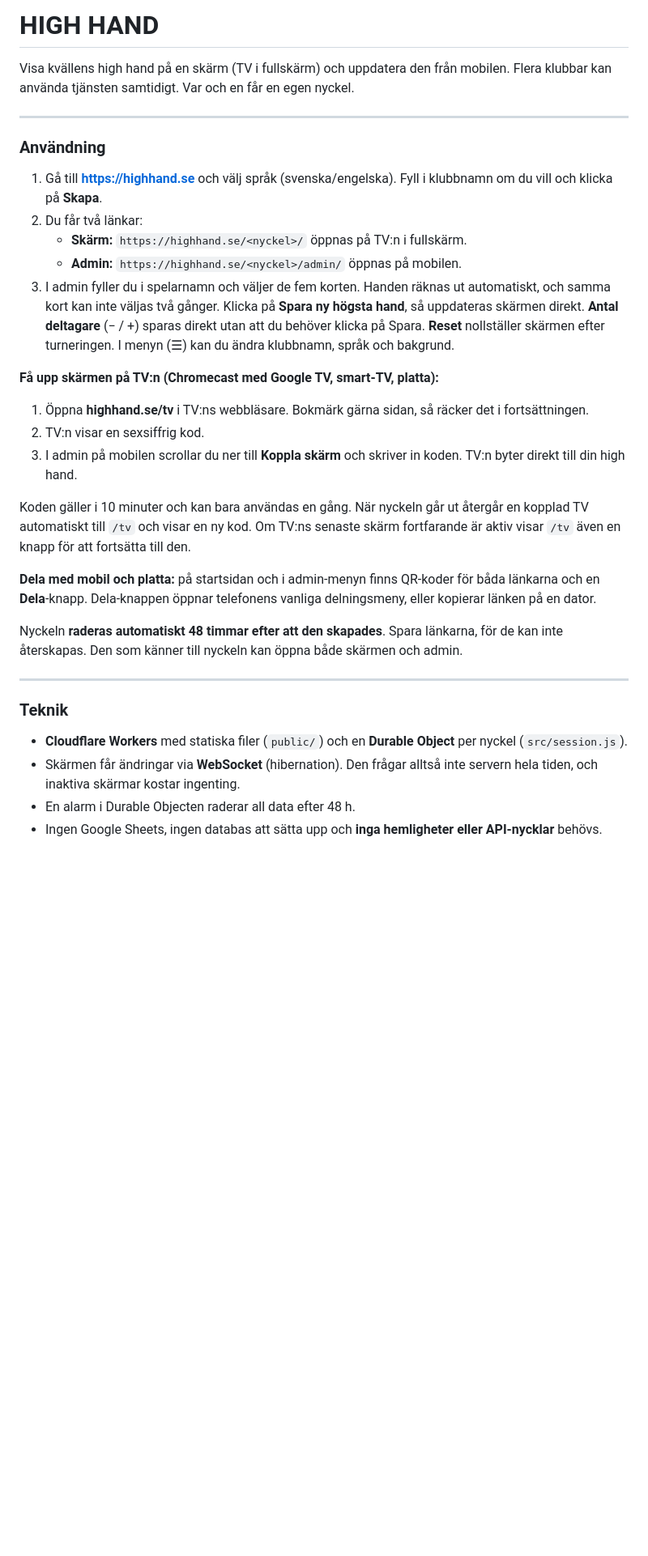
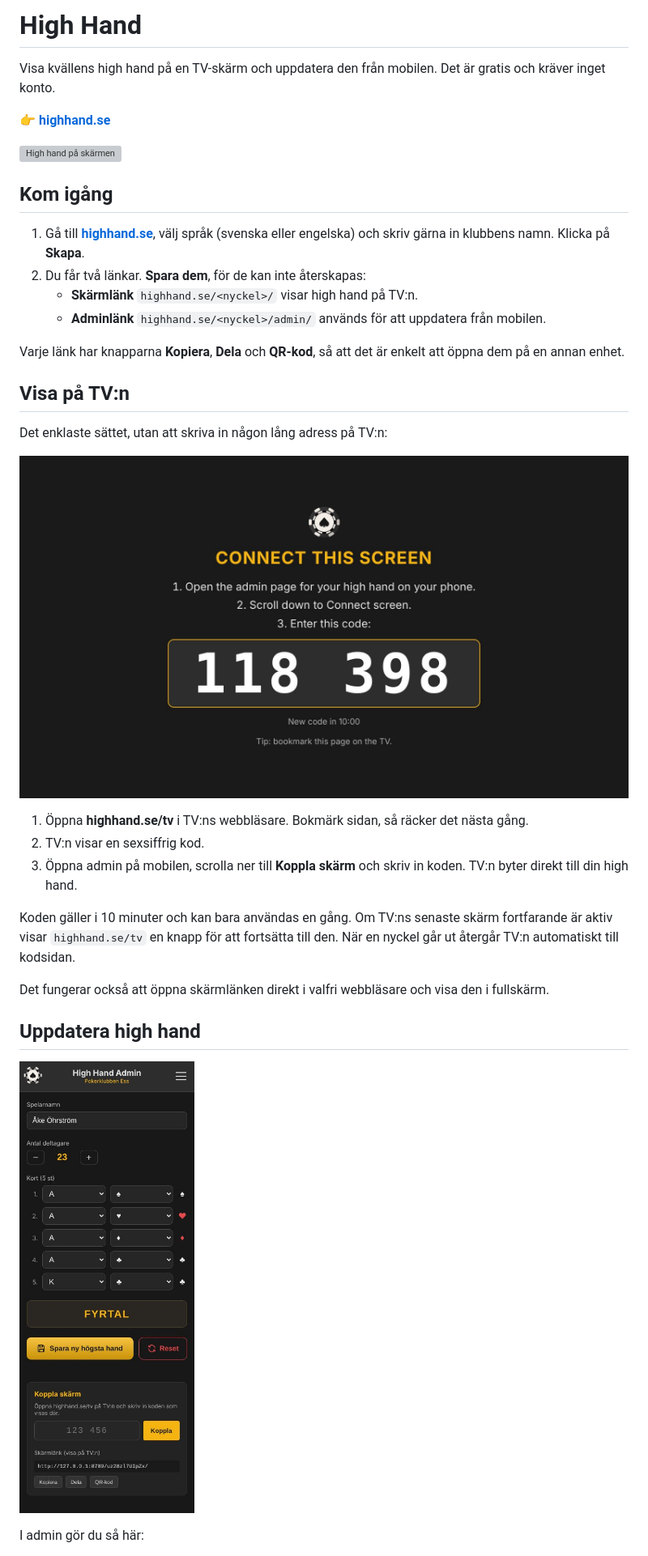
Before and after one commit to mcfrojd/high_hand, a Markdown page: README.md, the part around one of its changes. Shown at 81% size. Drawn GitHub-style; pictures changed too: screenshots/hh-admin.jpg, screenshots/hh-tv.jpg (added); blank space fills up the shorter version; grey boxes are pictures that could not be loaded.

```diff
--- a/README.md
+++ b/README.md
@@ -1,39 +1,39 @@
-# HIGH HAND
+# High Hand
 
-Visa kvällens high hand på en skärm (TV i fullskärm) och uppdatera den från mobilen.
-Flera klubbar kan använda tjänsten samtidigt. Var och en får en egen nyckel.
+Visa kvällens high hand på en TV-skärm och uppdatera den från mobilen. Det är gratis och kräver inget konto.
 
-___
-### Användning
+**👉 [highhand.se](https://highhand.se)**
 
-1. Gå till **https://highhand.se** och välj språk (svenska/engelska). Fyll i klubbnamn om du vill och klicka på **Skapa**.
-2. Du får två länkar:
-   - **Skärm:** `https://highhand.se/<nyckel>/` öppnas på TV:n i fullskärm.
-   - **Admin:** `https://highhand.se/<nyckel>/admin/` öppnas på mobilen.
-3. I admin fyller du i spelarnamn och väljer de fem korten. Handen räknas ut automatiskt, och samma kort kan inte väljas två gånger.
-   Klicka på **Spara ny högsta hand**, så uppdateras skärmen direkt.
-   **Antal deltagare** (− / +) sparas direkt utan att du behöver klicka på Spara. **Reset** nollställer skärmen efter turneringen.
-   I menyn (☰) kan du ändra klubbnamn, språk och bakgrund.
+![High hand på skärmen](screenshots/hh-aktuell.jpg)
 
-**Få upp skärmen på TV:n (Chromecast med Google TV, smart-TV, platta):**
-1. Öppna **highhand.se/tv** i TV:ns webbläsare. Bokmärk gärna sidan, så räcker det i fortsättningen.
+## Kom igång
+
+1. Gå till **[highhand.se](https://highhand.se)**, välj språk (svenska eller engelska) och skriv gärna in klubbens namn. Klicka på **Skapa**.
+2. Du får två länkar. **Spara dem**, för de kan inte återskapas:
+   - **Skärmlänk** `highhand.se/<nyckel>/` visar high hand på TV:n.
+   - **Adminlänk** `highhand.se/<nyckel>/admin/` används för att uppdatera från mobilen.
+
+Varje länk har knapparna **Kopiera**, **Dela** och **QR-kod**, så att det är enkelt att öppna dem på en annan enhet.
+
+## Visa på TV:n
+
+Det enklaste sättet, utan att skriva in någon lång adress på TV:n:
+
+![Kodsidan på TV:n](screenshots/hh-tv.jpg)
+
+1. Öppna **highhand.se/tv** i TV:ns webbläsare. Bokmärk sidan, så räcker det nästa gång.
 2. TV:n visar en sexsiffrig kod.
-3. I admin på mobilen scrollar du ner till **Koppla skärm** och skriver in koden. TV:n byter direkt till din high hand.
+3. Öppna admin på mobilen, scrolla ner till **Koppla skärm** och skriv in koden. TV:n byter direkt till din high hand.
 
 Koden gäller i 10 minuter och kan bara användas en gång.
-När nyckeln går ut återgår en kopplad TV automatiskt till `/tv` och visar en ny kod.
-Om TV:ns senaste skärm fortfarande är aktiv visar `/tv` även en knapp för att fortsätta till den.
+Om TV:ns senaste skärm fortfarande är aktiv visar `highhand.se/tv` en knapp för att fortsätta till den.
+När en nyckel går ut återgår TV:n automatiskt till kodsidan.
 
-**Dela med mobil och platta:** på startsidan och i admin-menyn finns QR-koder för båda länkarna och en **Dela**-knapp. Dela-knappen öppnar telefonens vanliga delningsmeny, eller kopierar länken på en dator.
+Det fungerar också att öppna skärmlänken direkt i valfri webbläsare och visa den i fullskärm.
 
-Nyckeln **raderas automatiskt 48 timmar efter att den skapades**. Spara länkarna, för de kan inte återskapas.
-Den som känner till nyckeln kan öppna både skärmen och admin.
+## Uppdatera high hand
 
-___
-### Teknik
+![Admin](screenshots/hh-admin.jpg)
 
-- **Cloudflare Workers** med statiska filer (`public/`) och en **Durable Object** per nyckel (`src/session.js`).
-- Skärmen får ändringar via **WebSocket** (hibernation). Den frågar alltså inte servern hela tiden, och inaktiva skärmar kostar ingenting.
-- En alarm i Durable Objecten raderar all data efter 48 h.
-- Ingen Google Sheets, ingen databas att sätta upp och **inga hemligheter eller API-nycklar** behövs.
+I admin gör du så här:
 
```
Also changed, not shown: other parts of README.md (+17 -64 lines), docs/DEVELOPMENT.md (added, +65 -0 lines), 5 other files.
